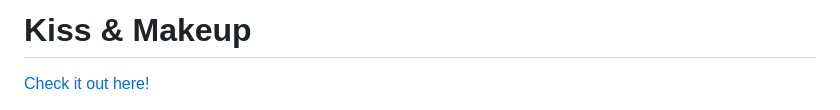
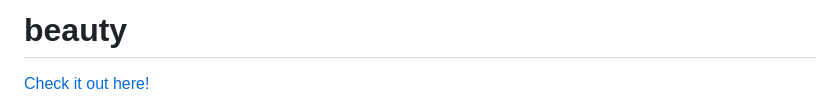
Before and after one commit to Usharaniyamana/kiss-and-makeup, a Markdown page: README.md, the part around the change. GitHub-like rendering.

```diff
--- a/README.md
+++ b/README.md
@@ -1,4 +1,4 @@
-# Kiss & Makeup
+# beauty
 [Check it out here!](https://rorywork.github.io/kiss-and-makeup/)
 
 A stylish marketing website designed to promote and generate business for the client's Asian bridal hair and makeup business. The client is based within central London and is targeting business within that area.
```
